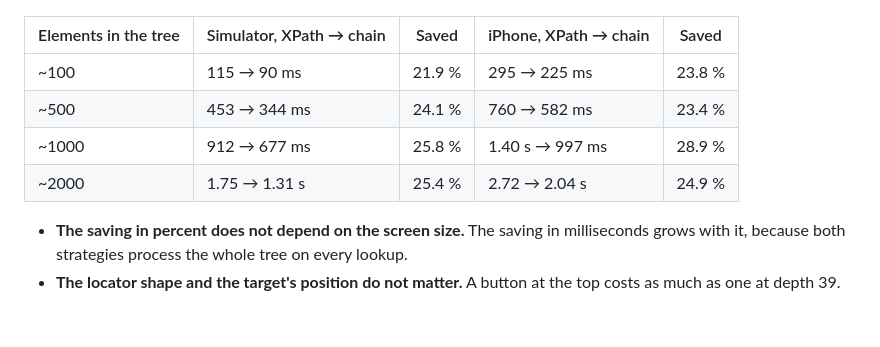
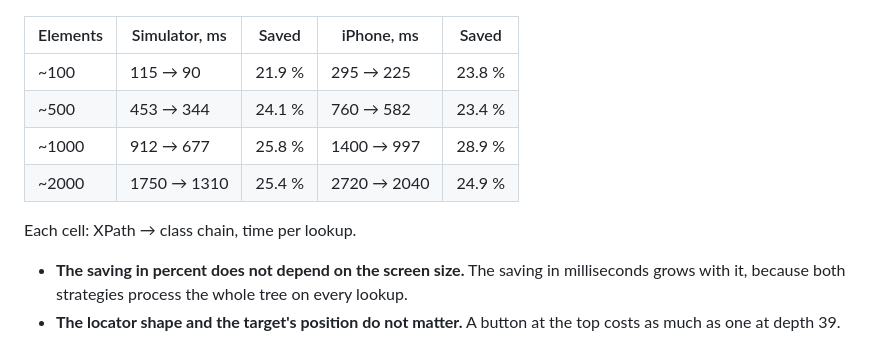
Before and after one commit to domovou69/xpath-to-class-chain, a Markdown page: docs/articles/01-xpath-to-class-chain.md, the part around the change. Rendered like a GitHub page; blank space fills up the shorter version.

Commit message:
docs: article 1 — narrower scale table (ms only, short headers)
Co-Authored-By: Claude Opus 5.5 <noreply@anthropic.com>

```diff
--- a/docs/articles/01-xpath-to-class-chain.md
+++ b/docs/articles/01-xpath-to-class-chain.md
@@ -146,12 +146,14 @@ On small screens (36–275 elements) the chain was about 20 % faster, but that i
 
 ![Time per element lookup vs. elements in the tree, XPath and class chain, simulator and iPhone](img/scale-chart.png)
 
-| Elements in the tree | Simulator, XPath → chain | Saved  | iPhone, XPath → chain | Saved  |
-| -------------------- | ------------------------ | ------ | --------------------- | ------ |
-| ~100                 | 115 → 90 ms              | 21.9 % | 295 → 225 ms          | 23.8 % |
-| ~500                 | 453 → 344 ms             | 24.1 % | 760 → 582 ms          | 23.4 % |
-| ~1000                | 912 → 677 ms             | 25.8 % | 1.40 s → 997 ms       | 28.9 % |
-| ~2000                | 1.75 → 1.31 s            | 25.4 % | 2.72 → 2.04 s         | 24.9 % |
+| Elements | Simulator, ms | Saved  | iPhone, ms  | Saved  |
+| -------- | ------------- | ------ | ----------- | ------ |
+| ~100     | 115 → 90      | 21.9 % | 295 → 225   | 23.8 % |
+| ~500     | 453 → 344     | 24.1 % | 760 → 582   | 23.4 % |
+| ~1000    | 912 → 677     | 25.8 % | 1400 → 997  | 28.9 % |
+| ~2000    | 1750 → 1310   | 25.4 % | 2720 → 2040 | 24.9 % |
+
+Each cell: XPath → class chain, time per lookup.
 
 - **The saving in percent does not depend on the screen size.** The saving in milliseconds grows with it, because both strategies process the whole tree on every lookup.
 - **The locator shape and the target's position do not matter.** A button at the top costs as much as one at depth 39.
```
